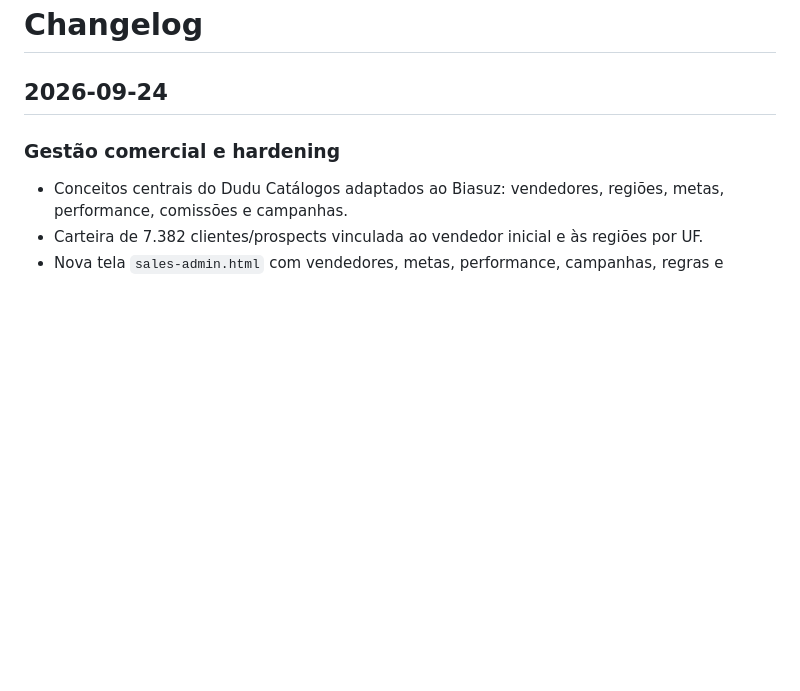
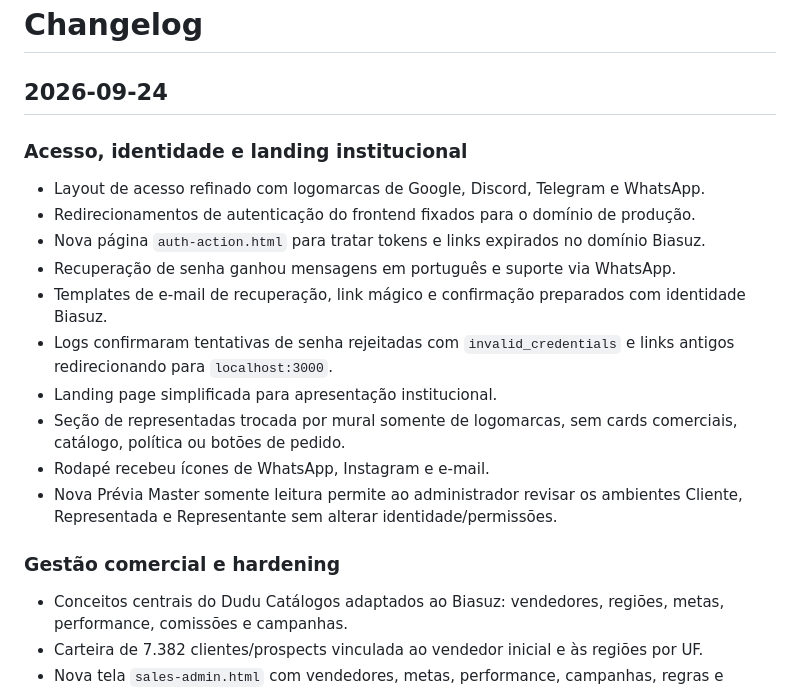
Before and after one commit to pricehunter-pro/biasuz-representacoes, a Markdown page: docs/CHANGELOG.md, the part around the change. Drawn GitHub-style; blank space fills up the shorter version.

Commit message:
docs: record auth branding master preview and landing evolution

```diff
--- a/docs/CHANGELOG.md
+++ b/docs/CHANGELOG.md
@@ -1,6 +1,19 @@
 # Changelog
 
 ## 2026-09-24
+
+### Acesso, identidade e landing institucional
+- Layout de acesso refinado com logomarcas de Google, Discord, Telegram e WhatsApp.
+- Redirecionamentos de autenticação do frontend fixados para o domínio de produção.
+- Nova página `auth-action.html` para tratar tokens e links expirados no domínio Biasuz.
+- Recuperação de senha ganhou mensagens em português e suporte via WhatsApp.
+- Templates de e-mail de recuperação, link mágico e confirmação preparados com identidade Biasuz.
+- Logs confirmaram tentativas de senha rejeitadas com `invalid_credentials` e links antigos redirecionando para `localhost:3000`.
+- Landing page simplificada para apresentação institucional.
+- Seção de representadas trocada por mural somente de logomarcas, sem cards comerciais, catálogo, política ou botões de pedido.
+- Rodapé recebeu ícones de WhatsApp, Instagram e e-mail.
+- Nova Prévia Master somente leitura permite ao administrador revisar os ambientes Cliente, Representada e Representante sem alterar identidade/permissões.
+
 
 ### Gestão comercial e hardening
 - Conceitos centrais do Dudu Catálogos adaptados ao Biasuz: vendedores, regiões, metas, performance, comissões e campanhas.
```
